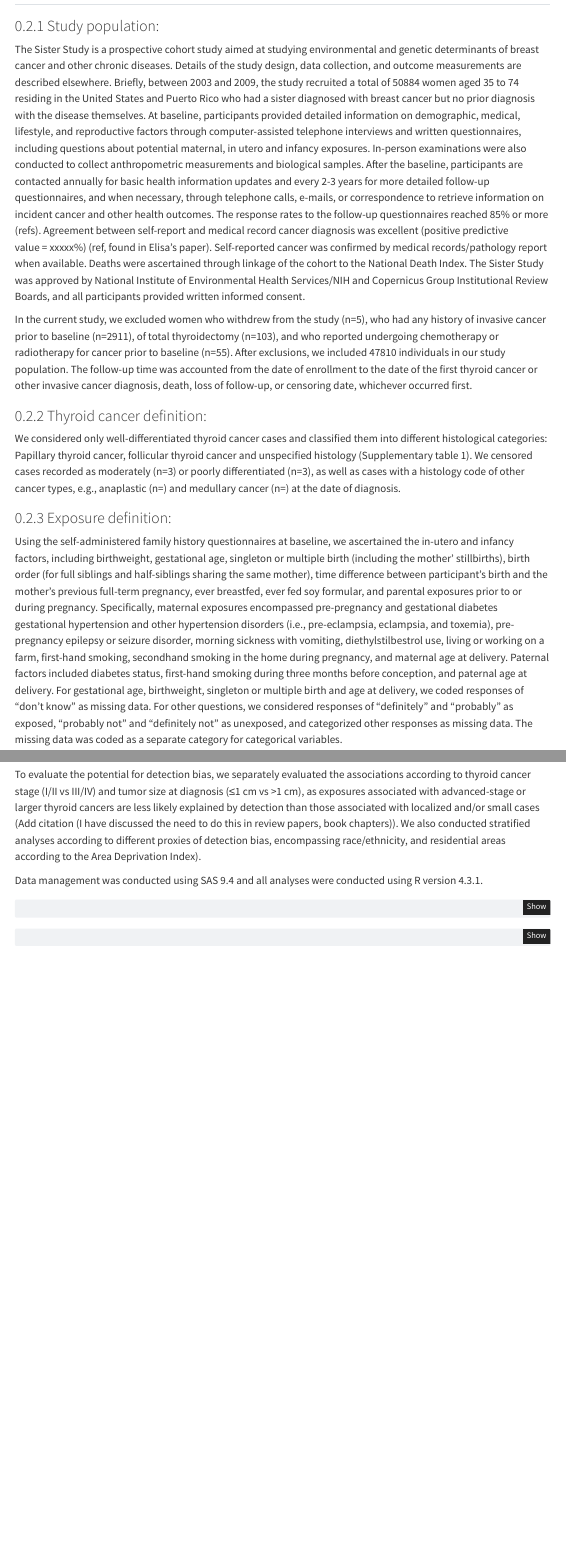
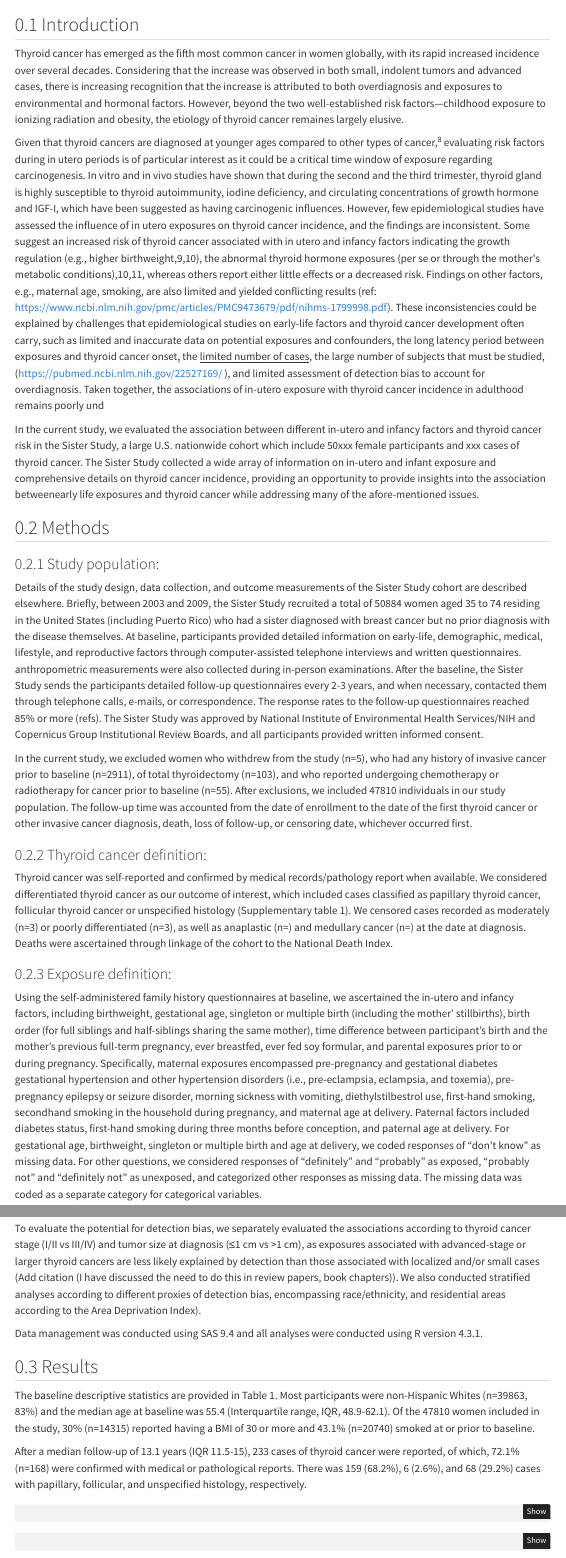
Before and after one commit to tvtrinh-tran/Early-life-Thyroid-cancer-SS, a Quarto document (analysis/early_life_in_utero.qmd): the page in a window 1100 px wide, from 180 px down before the commit and from 100 px down after it, and a second part further down, joined at a grey line. Rendered offline with R 4.5, knitr and Pandoc in place of Quarto, with nearby package versions; some code elsewhere in the file could not run offline; menus at the side of the page are left out.

Commit message:
update codes

````diff
--- a/analysis/early_life_in_utero.qmd
+++ b/analysis/early_life_in_utero.qmd
@@ -24,21 +24,29 @@ editor_options:
 
 ## Introduction
 
+Thyroid cancer has emerged as the fifth most common cancer in women globally, with its rapid increased incidence over several decades. Considering that the increase was observed in both small, indolent tumors and advanced cases, there is increasing recognition that the increase is attributed to both overdiagnosis and exposures to environmental and hormonal factors. However, beyond the two well-established risk factors---childhood exposure to ionizing radiation and obesity, the etiology of thyroid cancer remaines largely elusive.
+
+Given that thyroid cancers are diagnosed at younger ages compared to other types of cancer,^8^ evaluating risk factors during in utero periods is of particular interest as it could be a critical time window of exposure regarding carcinogenesis. In vitro and in vivo studies have shown that during the second and the third trimester, thyroid gland is highly susceptible to thyroid autoimmunity, iodine deficiency, and circulating concentrations of growth hormone and IGF-I, which have been suggested as having carcinogenic influences. However, few epidemiological studies have assessed the influence of in utero exposures on thyroid cancer incidence, and the findings are inconsistent. Some suggest an increased risk of thyroid cancer associated with in utero and infancy factors indicating the growth regulation (e.g., higher birthweight,9,10), the abnormal thyroid hormone exposures (per se or through the mother\'s metabolic conditions),10,11, whereas others report either little effects or a decreased risk. Findings on other factors, e.g., maternal age, smoking, are also limited and yielded conflicting results (ref: <https://www.ncbi.nlm.nih.gov/pmc/articles/PMC9473679/pdf/nihms-1799998.pdf>). These inconsistencies could be explained by challenges that epidemiological studies on early-life factors and thyroid cancer development often carry, such as limited and inaccurate data on potential
+exposures and confounders, the long latency period between exposures and thyroid cancer onset[,]{.underline} the
+[limited number of cases]{.underline}, the large number of subjects that must be studied, (<https://pubmed.ncbi.nlm.nih.gov/22527169/> ), and limited assessment of detection bias to account for overdiagnosis. Taken together, the associations of in-utero exposure with thyroid cancer incidence in adulthood remains poorly und
+
+In the current study, we evaluated the association between different in-utero and infancy factors and thyroid cancer risk in the Sister Study, a large U.S. nationwide cohort which include 50xxx female participants and xxx cases of thyroid cancer. The Sister Study collected a wide array of information on in-utero and infant exposure and comprehensive details on thyroid cancer incidence, providing an opportunity to provide insights into the association betweenearly life exposures and thyroid cancer while addressing many of the afore-mentioned issues.
+
 ## Methods
 
 ### Study population:
 
-The Sister Study is a prospective cohort study aimed at studying environmental and genetic determinants of breast cancer and other chronic diseases. Details of the study design, data collection, and outcome measurements are described elsewhere. Briefly, between 2003 and 2009, the study recruited a total of 50884 women aged 35 to 74 residing in the United States and Puerto Rico who had a sister diagnosed with breast cancer but no prior diagnosis with the disease themselves. At baseline, participants provided detailed information on demographic, medical, lifestyle, and reproductive factors through computer-assisted telephone interviews and written questionnaires, including questions about potential maternal, in utero and infancy exposures. In-person examinations were also conducted to collect anthropometric measurements and biological samples. After the baseline, participants are contacted annually for basic health information updates and every 2-3 years for more detailed follow-up questionnaires, and when necessary, through telephone calls, e-mails, or correspondence to retrieve information on incident cancer and other health outcomes. The response rates to the follow-up questionnaires reached 85% or more (refs). Agreement between self-report and medical record cancer diagnosis was excellent (positive predictive value = xxxxx%) (ref, found in Elisa's paper). Self-reported cancer was confirmed by medical records/pathology report when available. Deaths were ascertained through linkage of the cohort to the National Death Index. The Sister Study was approved by National Institute of Environmental Health Services/NIH and Copernicus Group Institutional Review Boards, and all participants provided written informed consent.
+Details of the study design, data collection, and outcome measurements of the Sister Study cohort are described elsewhere. Briefly, between 2003 and 2009, the Sister Study recruited a total of 50884 women aged 35 to 74 residing in the United States (including Puerto Rico) who had a sister diagnosed with breast cancer but no prior diagnosis with the disease themselves. At baseline, participants provided detailed information on early-life, demographic, medical, lifestyle, and reproductive factors through computer-assisted telephone interviews and written questionnaires. anthropometric measurements were also collected during in-person examinations. After the baseline, the Sister Study sends the participants detailed follow-up questionnaires every 2-3 years, and when necessary, contacted them through telephone calls, e-mails, or correspondence. The response rates to the follow-up questionnaires reached 85% or more (refs). The Sister Study was approved by National Institute of Environmental Health Services/NIH and Copernicus Group Institutional Review Boards, and all participants provided written informed consent.
 
 In the current study, we excluded women who withdrew from the study (n=5), who had any history of invasive cancer prior to baseline (n=2911), of total thyroidectomy (n=103), and who reported undergoing chemotherapy or radiotherapy for cancer prior to baseline (n=55). After exclusions, we included 47810 individuals in our study population. The follow-up time was accounted from the date of enrollment to the date of the first thyroid cancer or other invasive cancer diagnosis, death, loss of follow-up, or censoring date, whichever occurred first.
 
 ### Thyroid cancer definition:
 
-We considered only well-differentiated thyroid cancer cases and classified them into different histological categories: Papillary thyroid cancer, follicular thyroid cancer and unspecified histology (Supplementary table 1). We censored cases recorded as moderately (n=3) or poorly differentiated (n=3), as well as cases with a histology code of other cancer types, e.g., anaplastic (n=) and medullary cancer (n=) at the date of diagnosis.
+Thyroid cancer was self-reported and confirmed by medical records/pathology report when available. We considered differentiated thyroid cancer as our outcome of interest, which included cases classified as papillary thyroid cancer, follicular thyroid cancer or unspecified histology (Supplementary table 1). We censored cases recorded as moderately (n=3) or poorly differentiated (n=3), as well as anaplastic (n=) and medullary cancer (n=) at the date at diagnosis. Deaths were ascertained through linkage of the cohort to the National Death Index.
 
 ### Exposure definition:
 
-Using the self-administered family history questionnaires at baseline, we ascertained the in-utero and infancy factors, including birthweight, gestational age, singleton or multiple birth (including the mother' stillbirths), birth order (for full siblings and half-siblings sharing the same mother), time difference between participant's birth and the mother's previous full-term pregnancy, ever breastfed, ever fed soy formular, and parental exposures prior to or during pregnancy. Specifically, maternal exposures encompassed pre-pregnancy and gestational diabetes gestational hypertension and other hypertension disorders (i.e., pre-eclampsia, eclampsia, and toxemia), pre-pregnancy epilepsy or seizure disorder, morning sickness with vomiting, diethylstilbestrol use, living or working on a farm, first-hand smoking, secondhand smoking in the home during pregnancy, and maternal age at delivery. Paternal factors included diabetes status, first-hand smoking during three months before conception, and paternal age at delivery. For gestational age, birthweight, singleton or multiple birth and age at delivery, we coded responses of "don't know" as missing data. For other questions, we considered responses of "definitely" and "probably" as exposed, "probably not" and "definitely not" as unexposed, and categorized other responses as missing data. The missing data was coded as a separate category for categorical variables.
+Using the self-administered family history questionnaires at baseline, we ascertained the in-utero and infancy factors, including birthweight, gestational age, singleton or multiple birth (including the mother' stillbirths), birth order (for full siblings and half-siblings sharing the same mother), time difference between participant's birth and the mother's previous full-term pregnancy, ever breastfed, ever fed soy formular, and parental exposures prior to or during pregnancy. Specifically, maternal exposures encompassed pre-pregnancy and gestational diabetes gestational hypertension and other hypertension disorders (i.e., pre-eclampsia, eclampsia, and toxemia), pre-pregnancy epilepsy or seizure disorder, morning sickness with vomiting, diethylstilbestrol use, first-hand smoking, secondhand smoking in the household during pregnancy, and maternal age at delivery. Paternal factors included diabetes status, first-hand smoking during three months before conception, and paternal age at delivery. For gestational age, birthweight, singleton or multiple birth and age at delivery, we coded responses of "don't know" as missing data. For other questions, we considered responses of "definitely" and "probably" as exposed, "probably not" and "definitely not" as unexposed, and categorized other responses as missing data. The missing data was coded as a separate category for categorical variables.
 
 ### Covariates:
 
@@ -57,6 +65,12 @@ We conducted several sensitivity analyses.W[e (1)]{.underline} restricted the ou
 To evaluate the potential for detection bias, we separately evaluated the associations according to thyroid cancer stage (I/II vs III/IV) and tumor size at diagnosis (≤1 cm vs \>1 cm), as exposures associated with advanced-stage or larger thyroid cancers are less likely explained by detection than those associated with localized and/or small cases (Add citation (I have discussed the need to do this in review papers, book chapters)). We also conducted stratified analyses according to different proxies of detection bias, encompassing race/ethnicity, and residential areas according to the Area Deprivation Index).
 
 Data management was conducted using SAS 9.4 and all analyses were conducted using R version 4.3.1.
+
+## Results
+
+The baseline descriptive statistics are provided in Table 1. Most participants were non-Hispanic Whites (n=39863, 83%) and the median age at baseline was 55.4 (Interquartile range, IQR, 48.9-62.1). Of the 47810 women included in the study, 30% (n=14315) reported having a BMI of 30 or more and 43.1% (n=20740) smoked at or prior to baseline.
+
+After a median follow-up of 13.1 years (IQR 11.5-15), 233 cases of thyroid cancer were reported, of which, 72.1% (n=168) were confirmed with medical or pathological reports. There was 159 (68.2%), 6 (2.6%), and 68 (29.2%) cases with papillary, follicular, and unspecified histology, respectively.
 
 ```{r}
 #| label: setup-library
````
Also changed, not shown: 2 other files.
